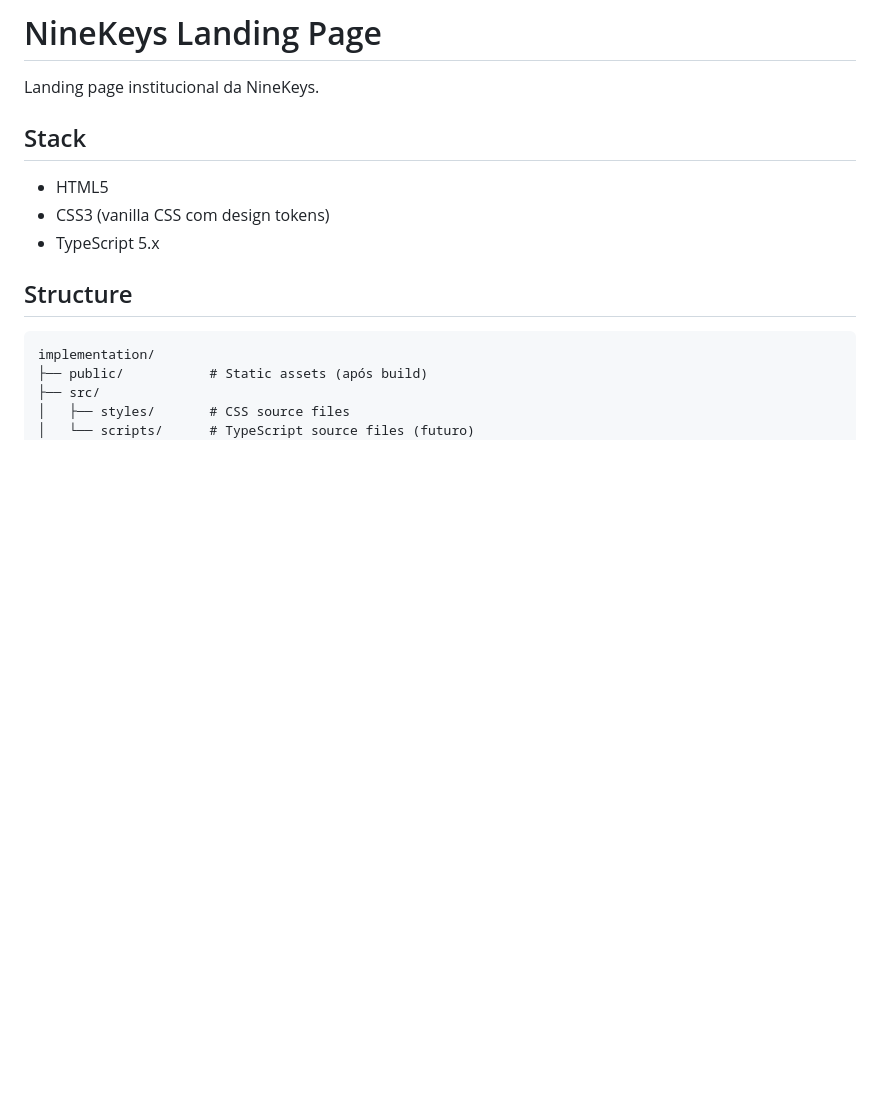
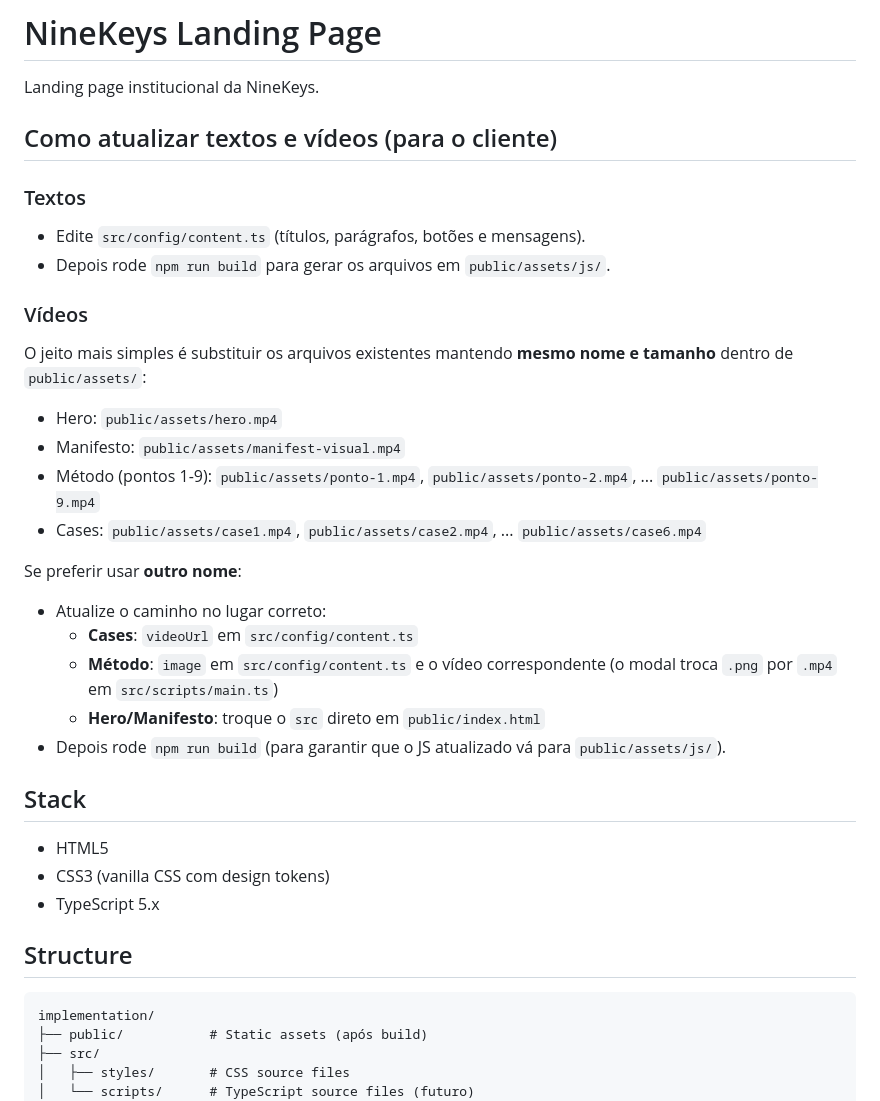
Before and after one commit to ninekeysservicos/Landing-page-ninekey, a Markdown page: README.md, the part around the change. GitHub-like rendering; blank space fills up the shorter version.

Commit message:
instruções no Readme

```diff
--- a/README.md
+++ b/README.md
@@ -1,6 +1,26 @@
 # NineKeys Landing Page
 
 Landing page institucional da NineKeys.
+
+## Como atualizar textos e vídeos (para o cliente)
+
+### Textos
+- Edite `src/config/content.ts` (títulos, parágrafos, botões e mensagens).
+- Depois rode `npm run build` para gerar os arquivos em `public/assets/js/`.
+
+### Vídeos
+O jeito mais simples é substituir os arquivos existentes mantendo **mesmo nome e tamanho** dentro de `public/assets/`:
+- Hero: `public/assets/hero.mp4`
+- Manifesto: `public/assets/manifest-visual.mp4`
+- Método (pontos 1-9): `public/assets/ponto-1.mp4`, `public/assets/ponto-2.mp4`, ... `public/assets/ponto-9.mp4`
+- Cases: `public/assets/case1.mp4`, `public/assets/case2.mp4`, ... `public/assets/case6.mp4`
+
+Se preferir usar **outro nome**:
+- Atualize o caminho no lugar correto:
+  - **Cases**: `videoUrl` em `src/config/content.ts`
+  - **Método**: `image` em `src/config/content.ts` e o vídeo correspondente (o modal troca `.png` por `.mp4` em `src/scripts/main.ts`)
+  - **Hero/Manifesto**: troque o `src` direto em `public/index.html`
+- Depois rode `npm run build` (para garantir que o JS atualizado vá para `public/assets/js/`).
 
 ## Stack
 
```
